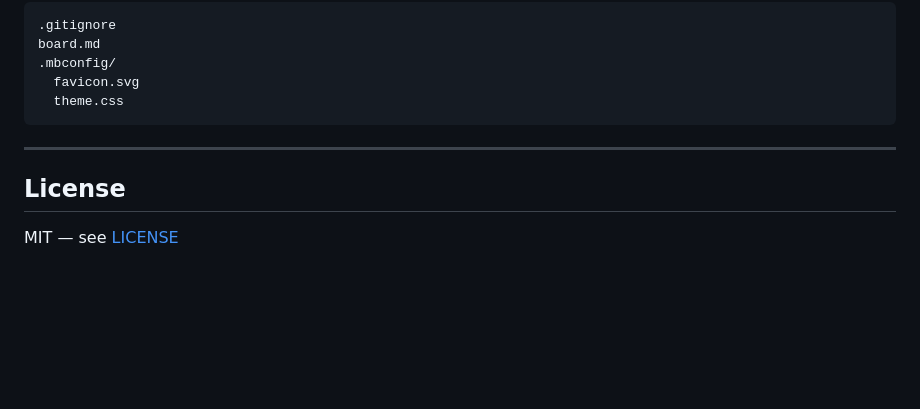
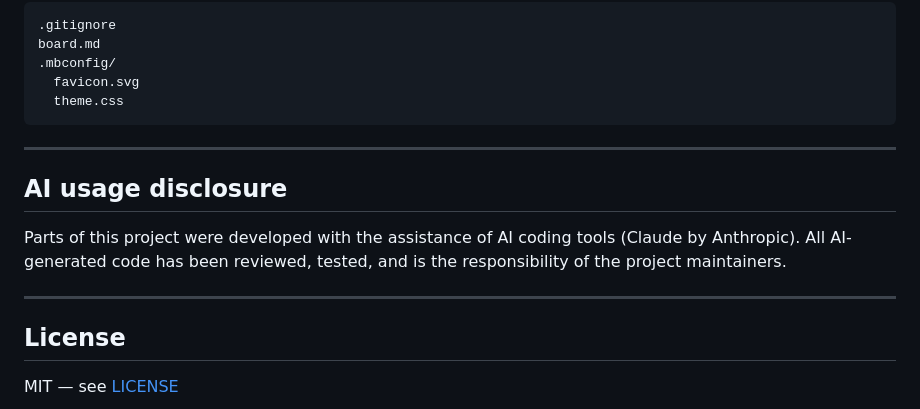
Before and after one commit to sgjholt/markboard, a Markdown page: README.md, the part around the change. Rendered like a GitHub page; blank space fills up the shorter version.

Commit message:
Add AI usage disclosure to README
https://claude.ai/code/session_017MbNtnRDwpq7MzUco6XKcU

```diff
--- a/README.md
+++ b/README.md
@@ -175,6 +175,12 @@ board.md
 
 ---
 
+## AI usage disclosure
+
+Parts of this project were developed with the assistance of AI coding tools (Claude by Anthropic). All AI-generated code has been reviewed, tested, and is the responsibility of the project maintainers.
+
+---
+
 ## License
 
 MIT — see [LICENSE](LICENSE)
```
